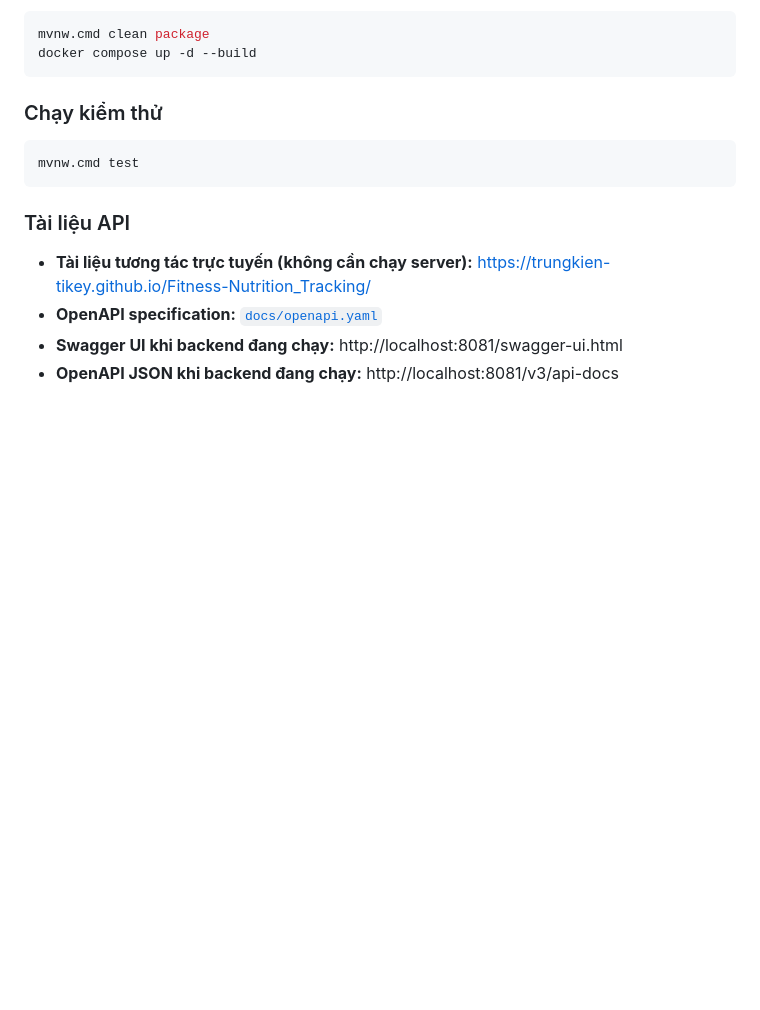
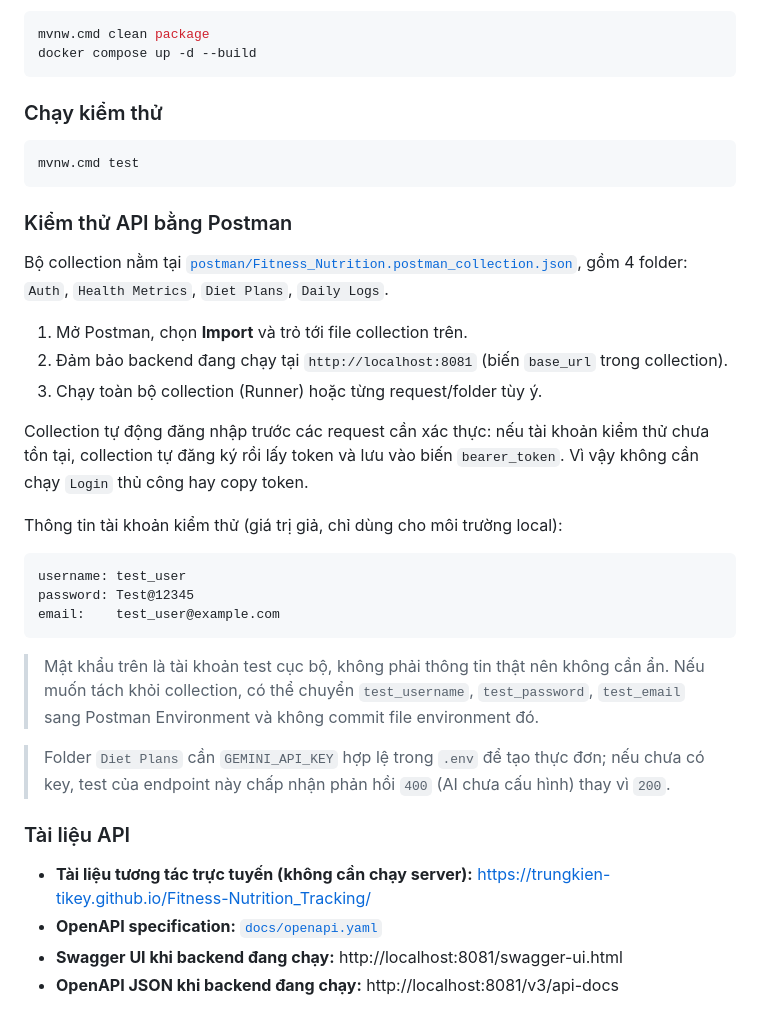
Before and after one commit to TrungKien-tikey/Fitness-Nutrition_Tracking, a Markdown page: README.md, the part around one of its changes. Drawn GitHub-style; blank space fills up the shorter version.

````diff
--- a/README.md
+++ b/README.md
@@ -195,6 +197,28 @@ docker compose up -d --build
 mvnw.cmd test
 ```
 
+### Kiểm thử API bằng Postman
+
+Bộ collection nằm tại [`postman/Fitness_Nutrition.postman_collection.json`](postman/Fitness_Nutrition.postman_collection.json), gồm 4 folder: `Auth`, `Health Metrics`, `Diet Plans`, `Daily Logs`.
+
+1. Mở Postman, chọn **Import** và trỏ tới file collection trên.
+2. Đảm bảo backend đang chạy tại `http://localhost:8081` (biến `base_url` trong collection).
+3. Chạy toàn bộ collection (Runner) hoặc từng request/folder tùy ý.
+
+Collection tự động đăng nhập trước các request cần xác thực: nếu tài khoản kiểm thử chưa tồn tại, collection tự đăng ký rồi lấy token và lưu vào biến `bearer_token`. Vì vậy không cần chạy `Login` thủ công hay copy token.
+
+Thông tin tài khoản kiểm thử (giá trị giả, chỉ dùng cho môi trường local):
+
+```text
+username: test_user
+password: Test@12345
+email:    test_user@example.com
+```
+
+> Mật khẩu trên là tài khoản test cục bộ, không phải thông tin thật nên không cần ẩn. Nếu muốn tách khỏi collection, có thể chuyển `test_username`, `test_password`, `test_email` sang Postman Environment và không commit file environment đó.
+
+> Folder `Diet Plans` cần `GEMINI_API_KEY` hợp lệ trong `.env` để tạo thực đơn; nếu chưa có key, test của endpoint này chấp nhận phản hồi `400` (AI chưa cấu hình) thay vì `200`.
+
 ### Tài liệu API
 
 - **Tài liệu tương tác trực tuyến (không cần chạy server):**
````
Also changed, not shown: other parts of README.md (+2 -0 lines), docs/images/KTHTFitness.png, 1 other file.
